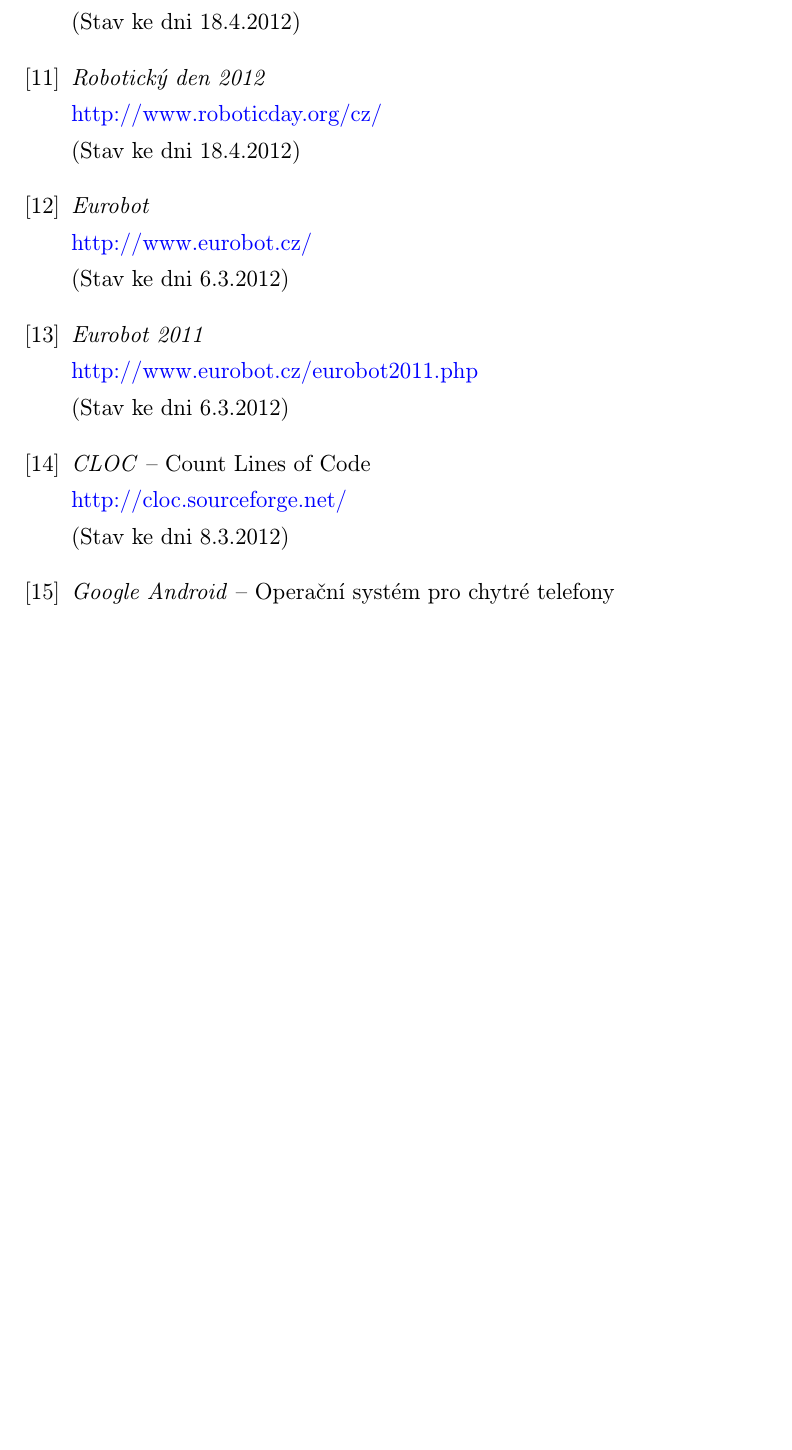
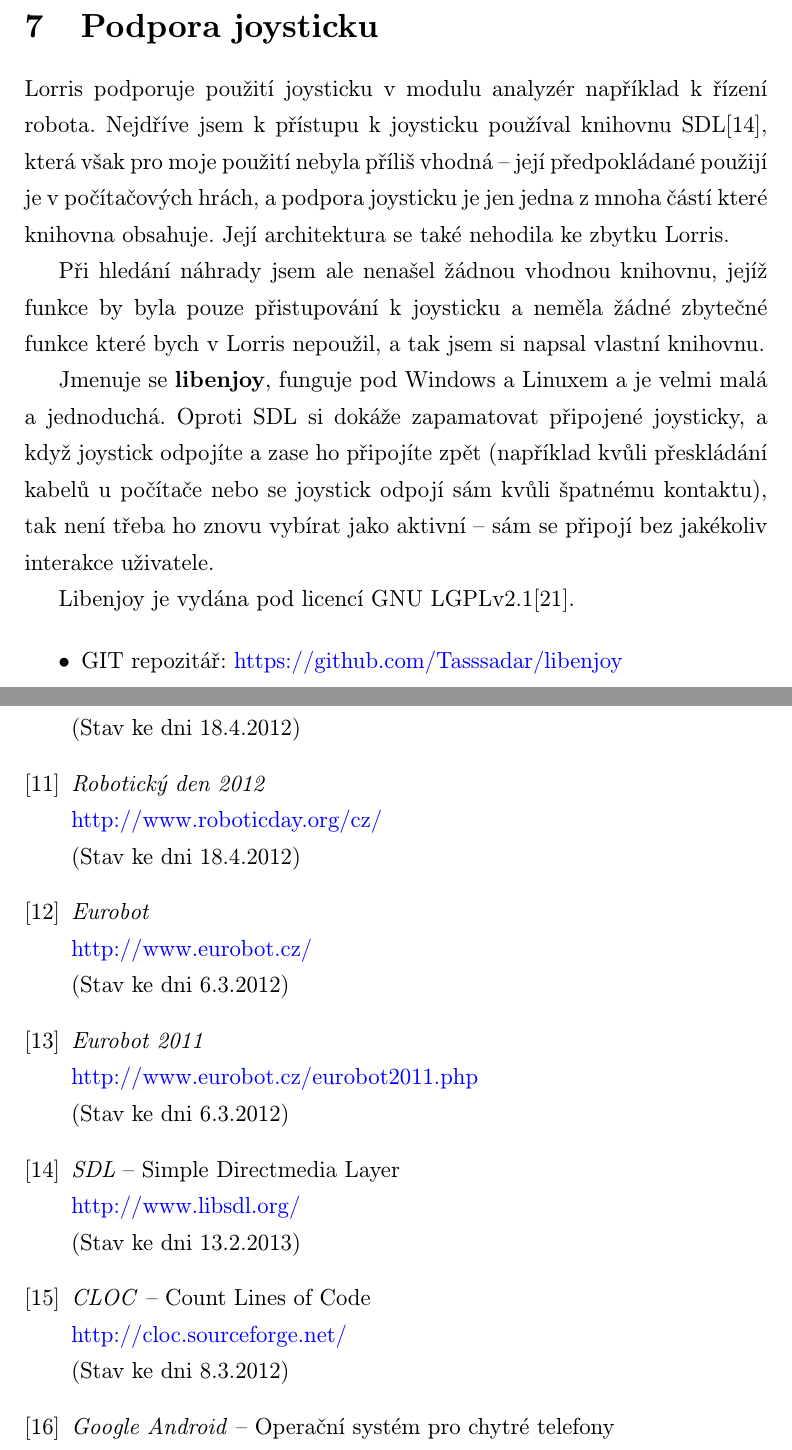
Before and after one commit to Tasssadar/soc, a LaTeX document (text.tex): part of page 54 of 57 before the commit and two parts of pages 40 and 55 of 58 after it, the two joined at a grey line, cut at the place of the change, the shorter picture padded with empty space. The pictures show the PDF file text.pdf that the author committed with the source.

Commit message:
Add libenjoy

```diff
--- a/text.tex
+++ b/text.tex
@@ -811,6 +811,19 @@ Poslední widgety \It{číslo} s názvy \uv{Enc left} a \uv{Enc right} vypisují
 \end{center}
 \end{figure}
 
+\section{Podpora joysticku}
+Lorris podporuje použití joysticku v modulu analyzér například k řízení robota. Nejdříve jsem k přístupu k joysticku používal knihovnu SDL\cite{sdl}, která však pro moje použití nebyla příliš vhodná -- její předpokládané použijí je v počítačových hrách, a podpora joysticku je jen jedna z mnoha částí které knihovna obsahuje. Její architektura se také nehodila ke zbytku Lorris.
+
+Při hledání náhrady jsem ale nenašel žádnou vhodnou knihovnu, jejíž funkce by byla pouze přistupování k joysticku a neměla žádné zbytečné funkce které bych v Lorris nepoužil, a tak jsem si napsal vlastní knihovnu.
+
+Jmenuje se {\bf libenjoy}, funguje pod Windows a Linuxem a je velmi malá a jednoduchá. Oproti SDL si dokáže zapamatovat připojené joysticky, a když joystick odpojíte a zase ho připojíte zpět (například kvůli přeskládání kabelů u počítače nebo se joystick odpojí sám kvůli špatnému kontaktu), tak není třeba ho znovu vybírat jako aktivní -- sám se připojí bez jakékoliv interakce uživatele.
+
+Libenjoy je vydána pod licencí GNU LGPLv2.1\cite{lgpl}.
+
+\begin{itemize}
+\item GIT repozitář: \url{https://github.com/Tasssadar/libenjoy}
+\end{itemize}
+
 \newpage
 \section*{Závěr}
 \addcontentsline{toc}{section}{Závěr}
@@ -1228,6 +1241,10 @@ Všechny tyto licence umožňují svobodné používání a šíření kódu.
     \url{http://www.eurobot.cz/eurobot2011.php}\\
     (Stav ke dni 6.3.2012)
 
+    \bibitem{sdl} \It{SDL} -- Simple Directmedia Layer \\
+    \url{http://www.libsdl.org/}\\
+    (Stav ke dni 13.2.2013)
+
     \bibitem{cloc} \It{CLOC} -- Count Lines of Code \\
     \url{http://cloc.sourceforge.net/}\\
     (Stav ke dni 8.3.2012)
```
Also changed, not shown: text.pdf.
